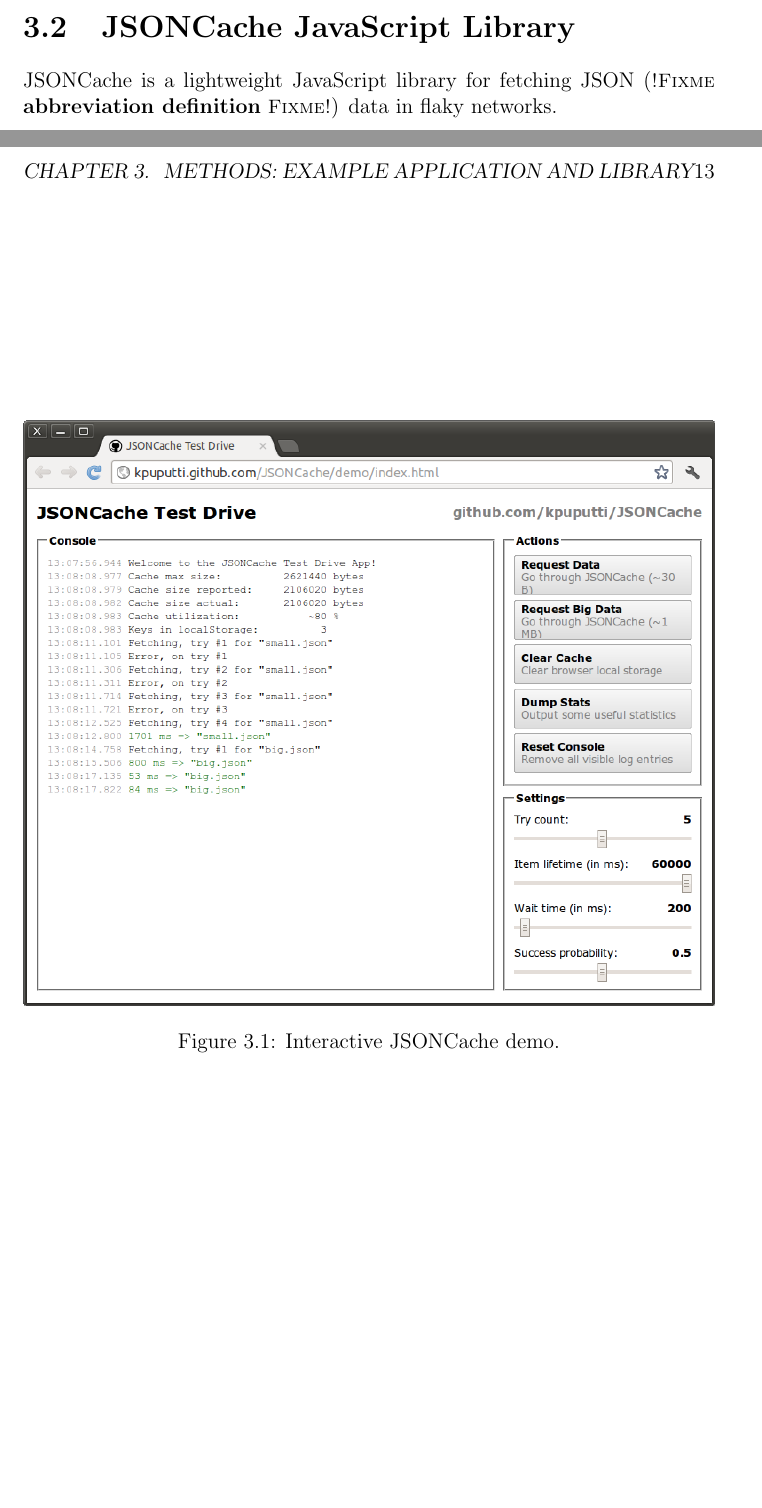
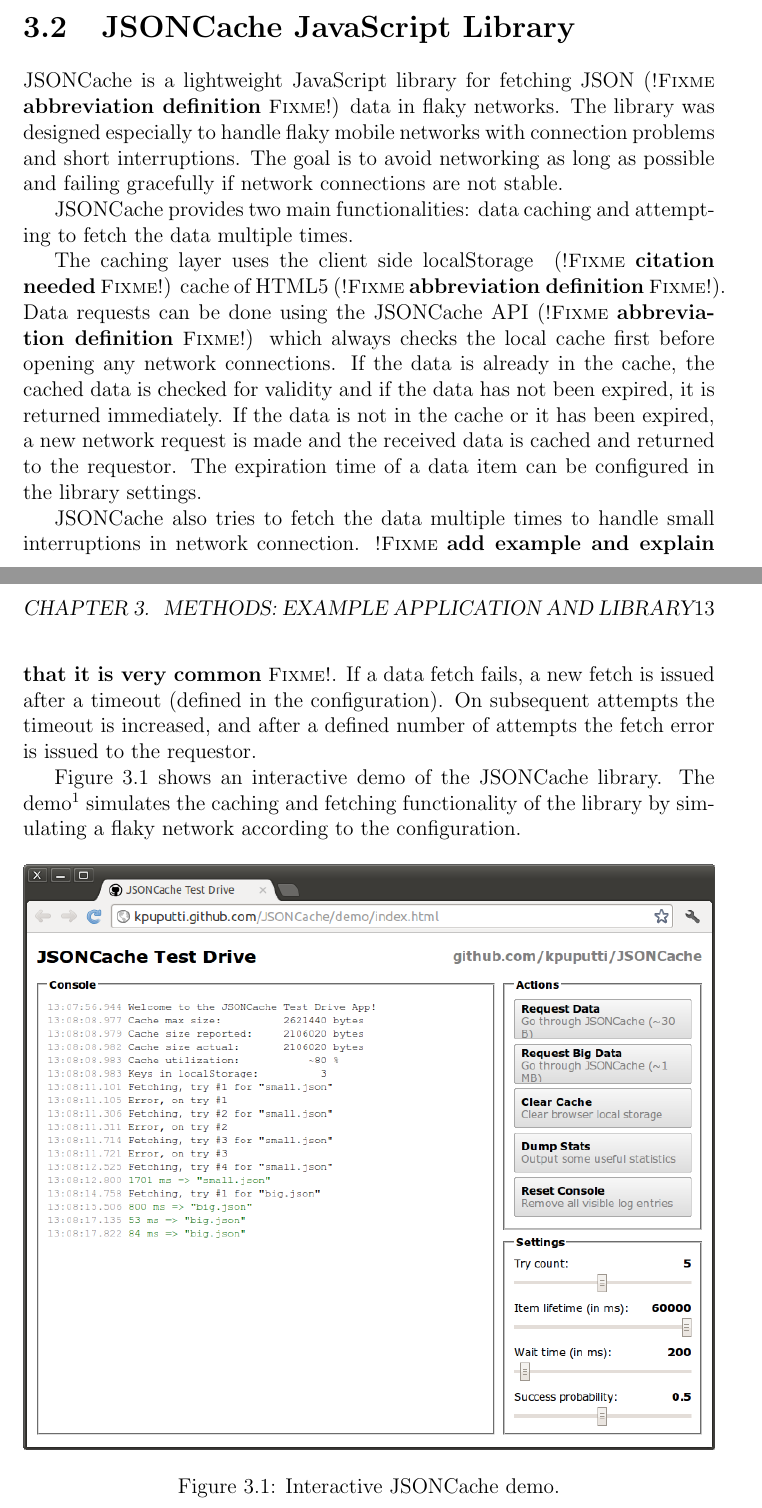
Before and after one commit to kpuputti/thesis, a LaTeX thesis (thesis/thesis.tex, which reads thesis/methods.tex): two parts of pages 12 and 13 of 18, joined at a grey line, cut so that both start at the same text, the shorter picture padded with empty space. Compiled offline with pdfLaTeX.

Commit message:
Add JSONCache section.

```diff
--- a/thesis/methods.tex
+++ b/thesis/methods.tex
@@ -8,7 +8,36 @@
 \label{section:jsoncache}
 
 JSONCache is a lightweight JavaScript library for fetching \abbr{JSON}
-data in flaky networks.
+data in flaky networks. The library was designed especially to handle
+flaky mobile networks with connection problems and short
+interruptions. The goal is to avoid networking as long as possible and
+failing gracefully if network connections are not stable.
+
+JSONCache provides two main functionalities: data caching and
+attempting to fetch the data multiple times.
+
+The caching layer uses the client side localStorage \citationneeded
+cache of \abbr{HTML5}. Data requests can be done using the JSONCache
+\abbr{API} which always checks the local cache first before opening
+any network connections. If the data is already in the cache, the
+cached data is checked for validity and if the data has not been
+expired, it is returned immediately. If the data is not in the cache
+or it has been expired, a new network request is made and the received
+data is cached and returned to the requestor. The expiration time of a
+data item can be configured in the library settings.
+
+JSONCache also tries to fetch the data multiple times to handle small
+interruptions in network connection. \fixme{add example and explain
+  that it is very common}. If a data fetch fails, a new fetch is
+issued after a timeout (defined in the configuration). On subsequent
+attempts the timeout is increased, and after a defined number of
+attempts the fetch error is issued to the requestor.
+
+Figure~\ref{figure:jsoncache-demo.png} shows an interactive demo of
+the JSONCache library. The
+demo\footnote{\url{http://kpuputti.github.com/JSONCache/demo/index.html}}
+simulates the caching and fetching functionality of the library by
+simulating a flaky network according to the configuration.
 
 \begin{figure}[ht]
   \begin{center}
--- a/thesis/thesis.tex
+++ b/thesis/thesis.tex
@@ -293,7 +293,10 @@
 % \newcommand{\COVERINSTRUCTOR}{Olli Ohjaaja M.Sc. (Tech.), Aalto University\\
 %  Elli Opas M.Sc. (Tech), Aalto SCI}
 
+% \abbr
 \newcommand{\abbr}[1] {#1 (\fixme{abbreviation definition})}
+% \citationneeded
+\newcommand{\citationneeded} { (\fixme{citation needed}) }
 
 % Other stuff
 % ------------------------------------------------------------------
```
Also changed, not shown: thesis/thesis.pdf.
